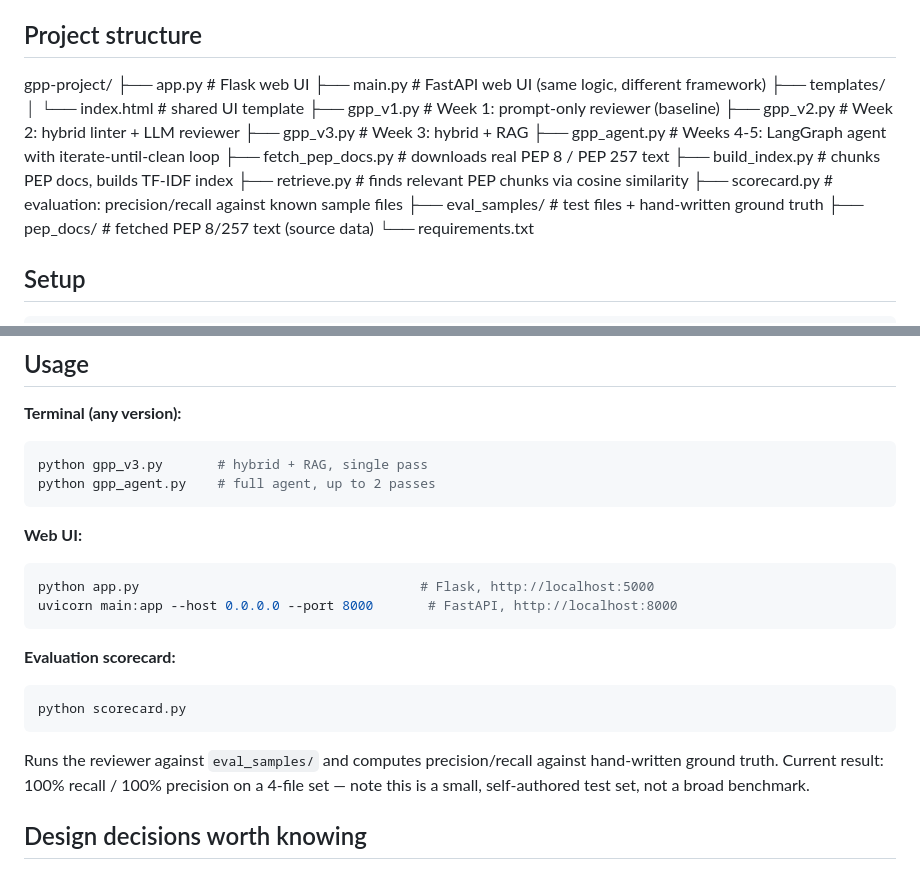
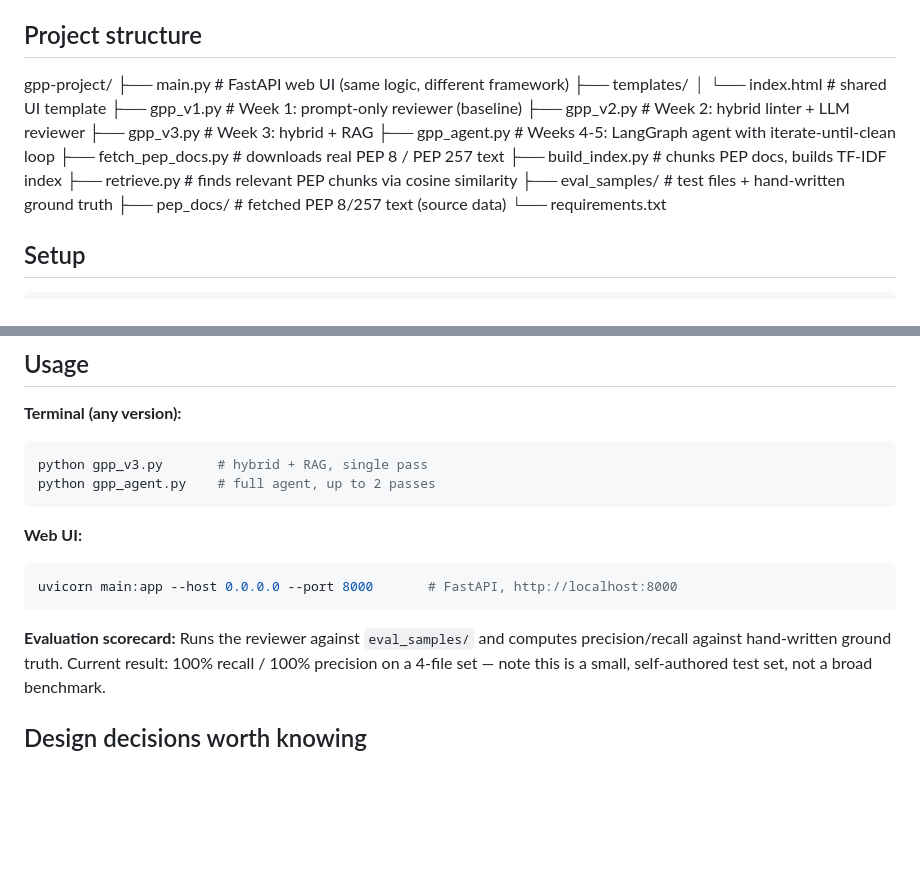
Before and after one commit to Anoop135/gpp_reviewer-0112, a Markdown page: README.md, 2 parts joined by grey strips. Rendered like a GitHub page; blank space fills up the shorter version.

Commit message:
Update README to remove Flask and scorecard details
Removed Flask web UI reference and evaluation scorecard instructions from README.

````diff
--- a/README.md
+++ b/README.md
@@ -26,7 +26,6 @@ GPP combines four layers, built incrementally:
 
 ## Project structure
 gpp-project/
-├── app.py # Flask web UI
 ├── main.py # FastAPI web UI (same logic, different framework)
 ├── templates/
 │ └── index.html # shared UI template
@@ -37,7 +36,6 @@ gpp-project/
 ├── fetch_pep_docs.py # downloads real PEP 8 / PEP 257 text
 ├── build_index.py # chunks PEP docs, builds TF-IDF index
 ├── retrieve.py # finds relevant PEP chunks via cosine similarity
-├── scorecard.py # evaluation: precision/recall against known sample files
 ├── eval_samples/ # test files + hand-written ground truth
 ├── pep_docs/ # fetched PEP 8/257 text (source data)
 └── requirements.txt
@@ -62,14 +60,10 @@ python gpp_agent.py    # full agent, up to 2 passes
 
 **Web UI:**
 ```bash
-python app.py                                    # Flask, http://localhost:5000
 uvicorn main:app --host 0.0.0.0 --port 8000       # FastAPI, http://localhost:8000
 ```
 
 **Evaluation scorecard:**
-```bash
-python scorecard.py
-```
 Runs the reviewer against `eval_samples/` and computes precision/recall
 against hand-written ground truth. Current result: 100% recall / 100%
 precision on a 4-file set — note this is a small, self-authored test
````
